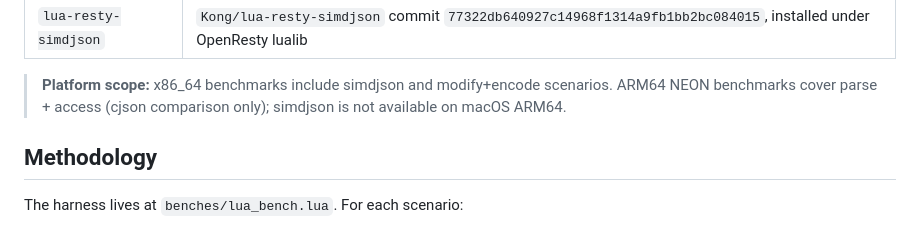
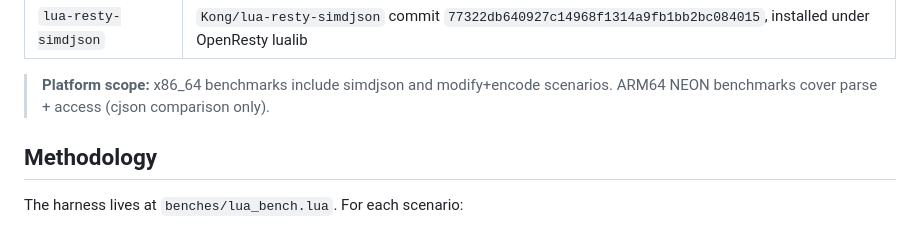
Before and after one commit to api7/lua-qjson, a Markdown page: docs/benchmarks.md, the part around the change. GitHub-like rendering.

Commit message:
docs: unify simdjson-omission wording in benchmarks.md
The top "Platform scope" callout still carried the
"simdjson is not available on macOS ARM64" rationale that 2660a4b
removed from the ARM64 table's introduction. Drop it here too so the
document speaks with one voice — readers only need to know the
comparison is cjson-only.

```diff
--- a/docs/benchmarks.md
+++ b/docs/benchmarks.md
@@ -24,7 +24,7 @@ Lua-table baselines.
 
 > **Platform scope:** x86_64 benchmarks include simdjson and modify+encode
 > scenarios. ARM64 NEON benchmarks cover parse + access (cjson comparison
-> only); simdjson is not available on macOS ARM64.
+> only).
 
 ## Methodology
 
```
